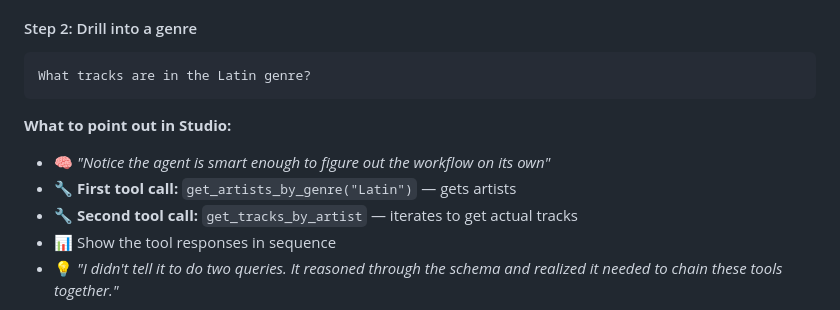
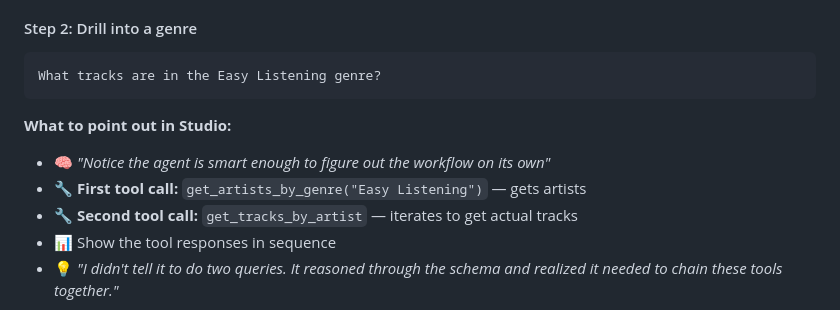
Before and after one commit to scarolan/music_store_assistant, a Markdown page: DEMO_CHAT.md, the part around the change. GitHub-like rendering.

Commit message:
Change demo chat to use easy listening.

````diff
--- a/DEMO_CHAT.md
+++ b/DEMO_CHAT.md
@@ -149,12 +149,12 @@ What genres of music do you have?
 
 #### Step 2: Drill into a genre
 ```
-What tracks are in the Latin genre?
+What tracks are in the Easy Listening genre?
 ```
 
 **What to point out in Studio:**
 - 🧠 *"Notice the agent is smart enough to figure out the workflow on its own"*
-- 🔧 **First tool call:** `get_artists_by_genre("Latin")` — gets artists
+- 🔧 **First tool call:** `get_artists_by_genre("Easy Listening")` — gets artists
 - 🔧 **Second tool call:** `get_tracks_by_artist` — iterates to get actual tracks
 - 📊 Show the tool responses in sequence
 - 💡 *"I didn't tell it to do two queries. It reasoned through the schema and realized it needed to chain these tools together."*
````
